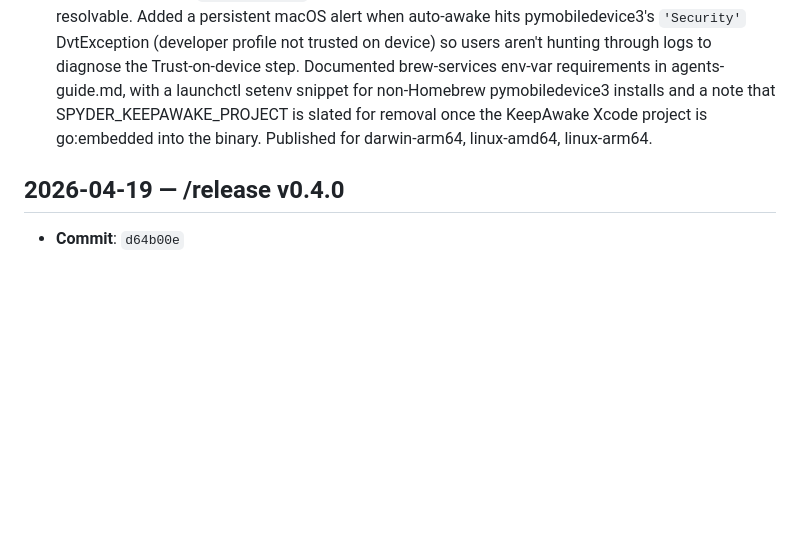
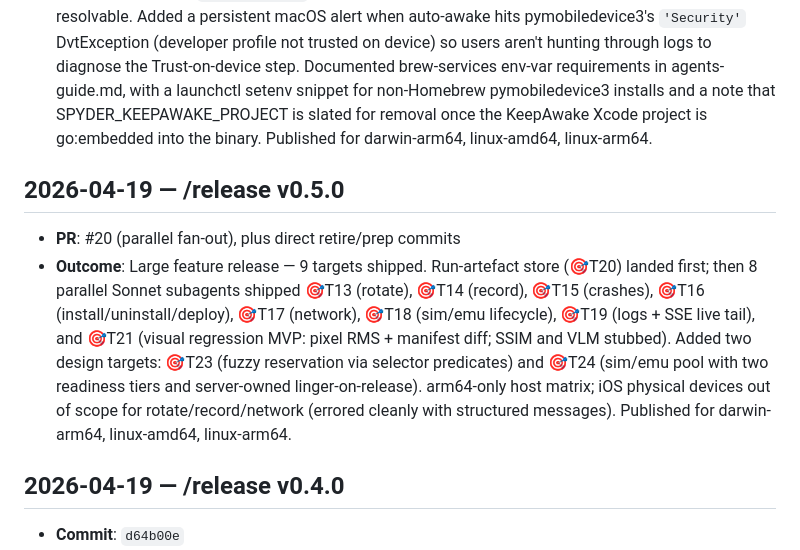
Before and after one commit to marcelocantos/spyder, a Markdown page: docs/audit-log.md, the part around the change. GitHub-like rendering; blank space fills up the shorter version.

Commit message:
Release prep v0.5.0: STABILITY.md snapshot + audit-log entry
STABILITY.md updated to reference v0.5.0 (surface catalogue already
reflects the 🎯T13-T19, T20, T21 tools shipped in PR #20). Audit-log
entry summarises the parallel fan-out release.

Co-Authored-By: Claude Opus 4.7 (1M context) <noreply@anthropic.com>

```diff
--- a/docs/audit-log.md
+++ b/docs/audit-log.md
@@ -48,6 +48,22 @@ maintenance activities. Append-only — newest entries at the bottom.
   removal once the KeepAwake Xcode project is go:embedded into the
   binary. Published for darwin-arm64, linux-amd64, linux-arm64.
 
+## 2026-04-19 — /release v0.5.0
+
+- **PR**: #20 (parallel fan-out), plus direct retire/prep commits
+- **Outcome**: Large feature release — 9 targets shipped. Run-artefact
+  store (🎯T20) landed first; then 8 parallel Sonnet subagents shipped
+  🎯T13 (rotate), 🎯T14 (record), 🎯T15 (crashes), 🎯T16
+  (install/uninstall/deploy), 🎯T17 (network), 🎯T18 (sim/emu
+  lifecycle), 🎯T19 (logs + SSE live tail), and 🎯T21 (visual
+  regression MVP: pixel RMS + manifest diff; SSIM and VLM stubbed).
+  Added two design targets: 🎯T23 (fuzzy reservation via selector
+  predicates) and 🎯T24 (sim/emu pool with two readiness tiers and
+  server-owned linger-on-release). arm64-only host matrix; iOS
+  physical devices out of scope for rotate/record/network (errored
+  cleanly with structured messages). Published for darwin-arm64,
+  linux-amd64, linux-arm64.
+
 ## 2026-04-19 — /release v0.4.0
 
 - **Commit**: `d64b00e`
```
Also changed, not shown: STABILITY.md (+1 -1 lines).
